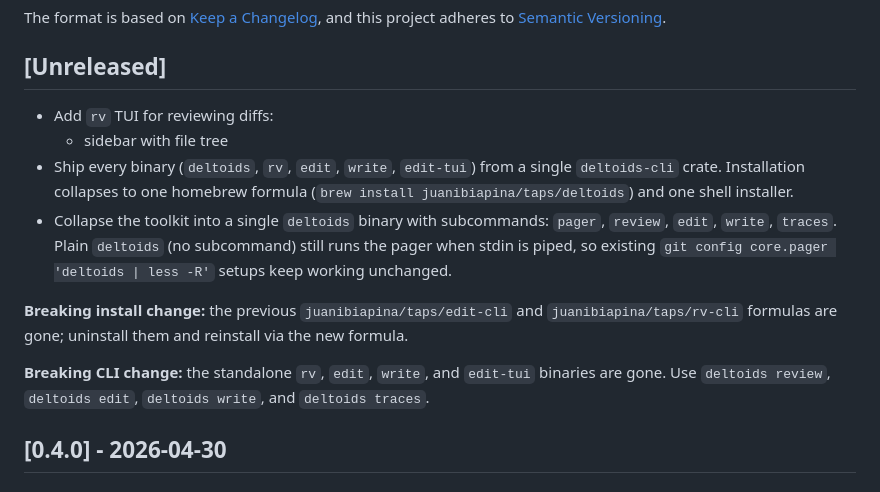
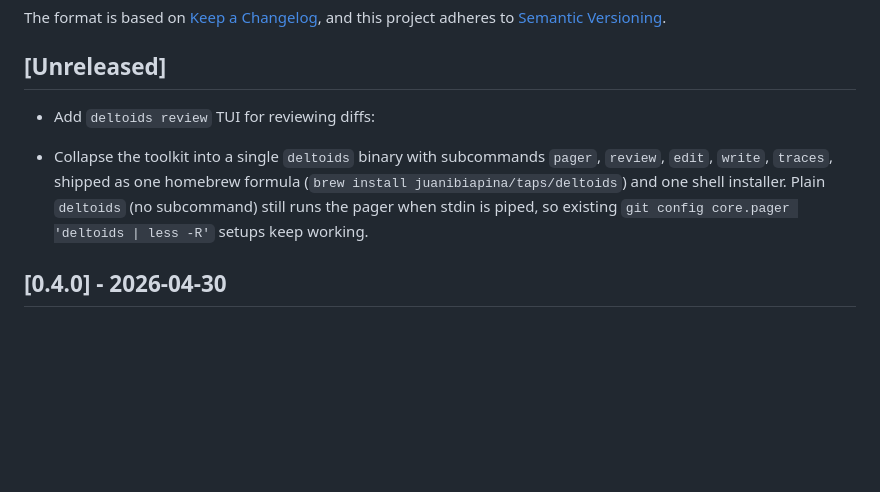
Before and after one commit to juanibiapina/deltoids, a Markdown page: CHANGELOG.md, the part around the change. Drawn GitHub-style; blank space fills up the shorter version.

Commit message:
docs(changelog): merge single-binary consolidation bullets
Two unreleased bullets described the same change from different angles
(one binary vs. one formula). Fold them into one succint item.

```diff
--- a/CHANGELOG.md
+++ b/CHANGELOG.md
@@ -7,14 +7,9 @@ and this project adheres to [Semantic Versioning](https://semver.org/spec/v2.0.0
 
 ## [Unreleased]
 
-- Add `rv` TUI for reviewing diffs:
-  - sidebar with file tree
-- Ship every binary (`deltoids`, `rv`, `edit`, `write`, `edit-tui`) from a single `deltoids-cli` crate. Installation collapses to one homebrew formula (`brew install juanibiapina/taps/deltoids`) and one shell installer.
-- Collapse the toolkit into a single `deltoids` binary with subcommands: `pager`, `review`, `edit`, `write`, `traces`. Plain `deltoids` (no subcommand) still runs the pager when stdin is piped, so existing `git config core.pager 'deltoids | less -R'` setups keep working unchanged.
+- Add `deltoids review` TUI for reviewing diffs:
 
-**Breaking install change:** the previous `juanibiapina/taps/edit-cli` and `juanibiapina/taps/rv-cli` formulas are gone; uninstall them and reinstall via the new formula.
-
-**Breaking CLI change:** the standalone `rv`, `edit`, `write`, and `edit-tui` binaries are gone. Use `deltoids review`, `deltoids edit`, `deltoids write`, and `deltoids traces`.
+- Collapse the toolkit into a single `deltoids` binary with subcommands `pager`, `review`, `edit`, `write`, `traces`, shipped as one homebrew formula (`brew install juanibiapina/taps/deltoids`) and one shell installer. Plain `deltoids` (no subcommand) still runs the pager when stdin is piped, so existing `git config core.pager 'deltoids | less -R'` setups keep working.
 
 ## [0.4.0] - 2026-04-30
 
```
